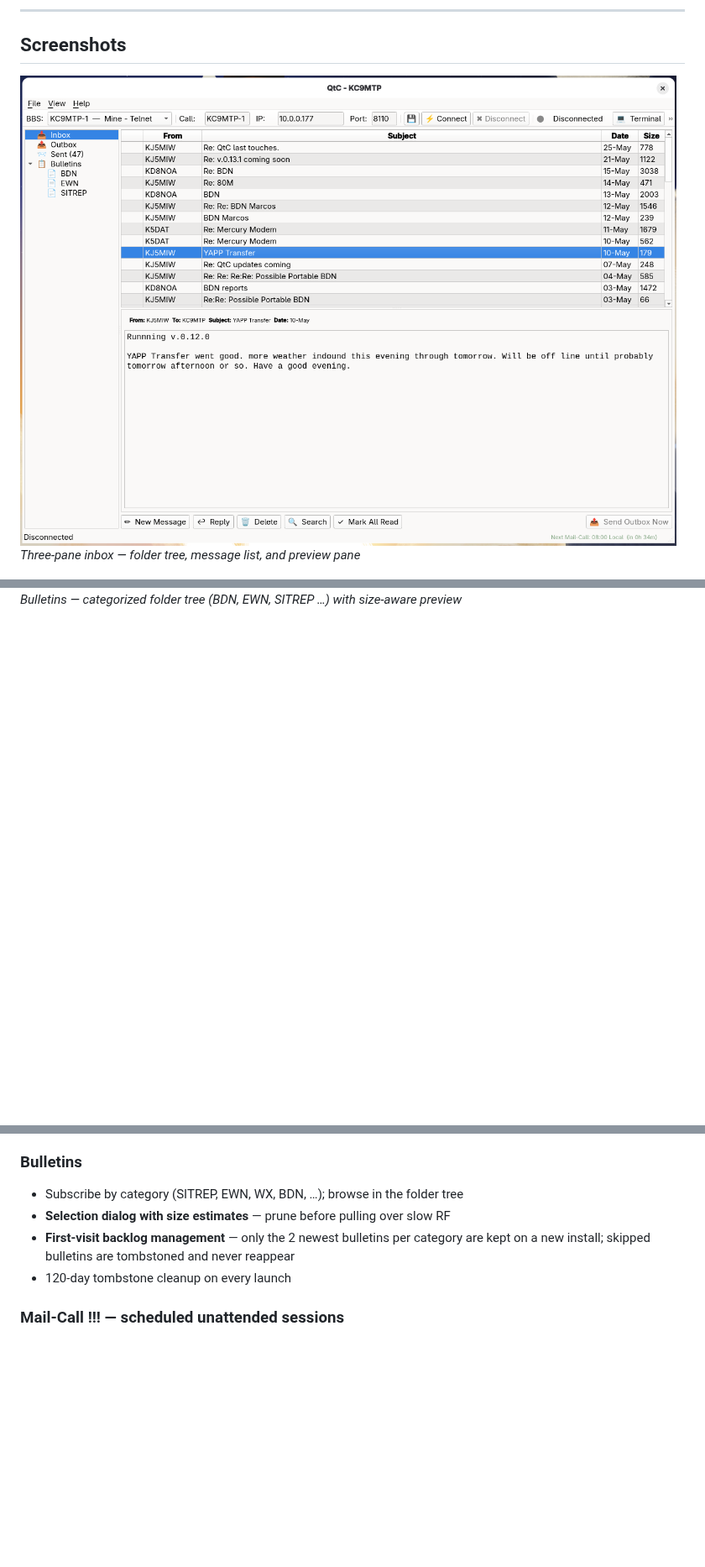
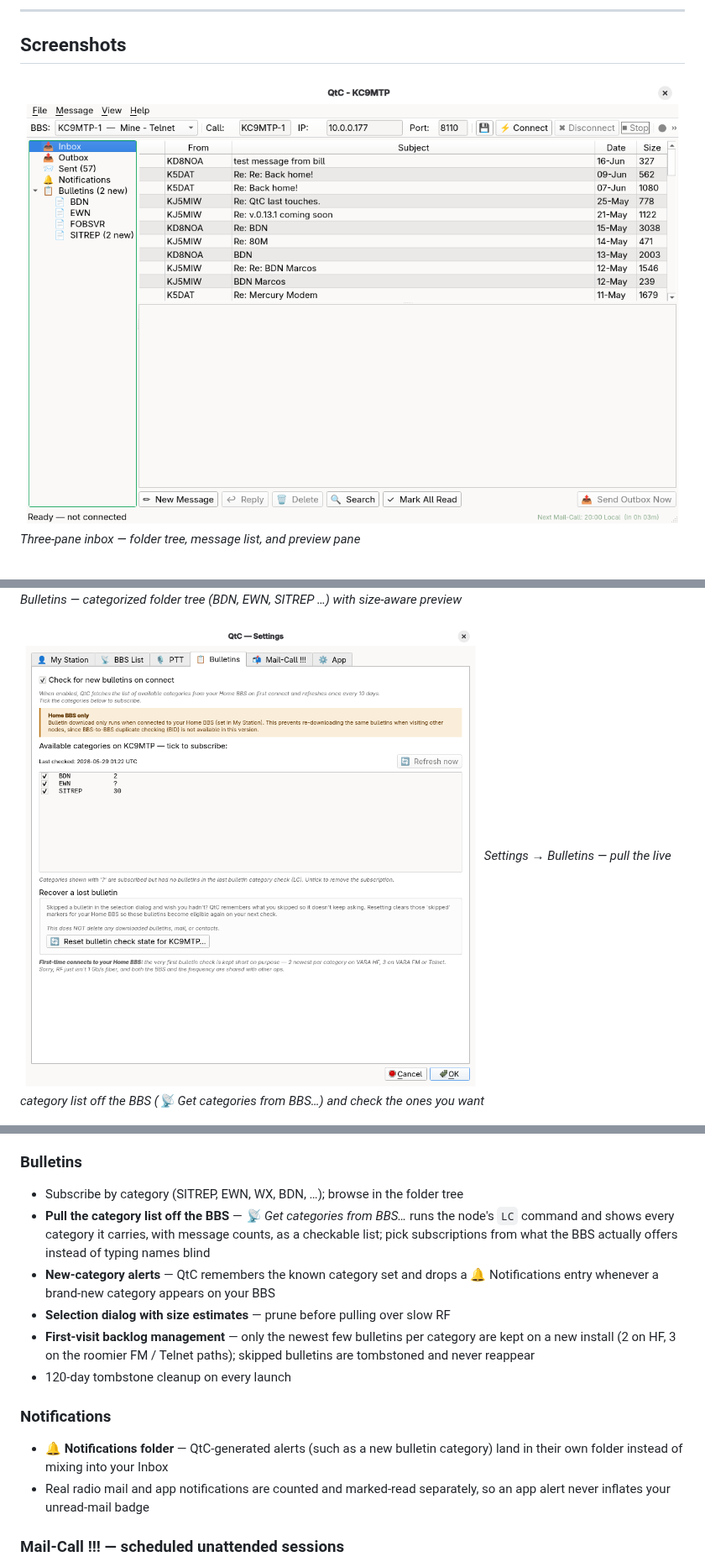
Before and after one commit to Bill-Johnson/QtC, a Markdown page: README.md, 3 parts joined by grey strips. Shown at 84% size. GitHub-like rendering; pictures changed too: screenshots/1_Inbox.png, screenshots/Bulletin_Subs.png (added); blank space fills up the shorter version.

```diff
--- a/README.md
+++ b/README.md
@@ -20,6 +20,9 @@ Developed by **Bill Johnson KC9MTP** — Valparaiso, Indiana.
 ![Bulletin folders](screenshots/2_Bulletin_Folders.png)
 *Bulletins — categorized folder tree (BDN, EWN, SITREP …) with size-aware preview*
 
+![Bulletin subscriptions](screenshots/Bulletin_Subs.png)
+*Settings → Bulletins — pull the live category list off the BBS (📡 Get categories from BBS…) and check the ones you want*
+
 ![Mail-Call !!!](screenshots/7_Mail-Call.png)
 *Mail-Call !!! — scheduled unattended Home-BBS sessions (once daily, twice daily, every N hours, or custom times)*
 
@@ -54,9 +63,15 @@ Developed by **Bill Johnson KC9MTP** — Valparaiso, Indiana.
 
 ### Bulletins
 - Subscribe by category (SITREP, EWN, WX, BDN, …); browse in the folder tree
+- **Pull the category list off the BBS** — *📡 Get categories from BBS…* runs the node's `LC` command and shows every category it carries, with message counts, as a checkable list; pick subscriptions from what the BBS actually offers instead of typing names blind
+- **New-category alerts** — QtC remembers the known category set and drops a 🔔 Notifications entry whenever a brand-new category appears on your BBS
 - **Selection dialog with size estimates** — prune before pulling over slow RF
-- **First-visit backlog management** — only the 2 newest bulletins per category are kept on a new install; skipped bulletins are tombstoned and never reappear
+- **First-visit backlog management** — only the newest few bulletins per category are kept on a new install (2 on HF, 3 on the roomier FM / Telnet paths); skipped bulletins are tombstoned and never reappear
 - 120-day tombstone cleanup on every launch
+
+### Notifications
+- **🔔 Notifications folder** — QtC-generated alerts (such as a new bulletin category) land in their own folder instead of mixing into your Inbox
+- Real radio mail and app notifications are counted and marked-read separately, so an app alert never inflates your unread-mail badge
 
 ### Mail-Call !!! — scheduled unattended sessions
 - Once daily, twice daily, three-times daily, every N hours, or custom times (Local or UTC)
```
Also changed, not shown: other parts of README.md (+19 -2 lines), screenshots/Char_Sets.png (added), screenshots/Keyboard_Short_Cuts.png (added), 1 other file.
